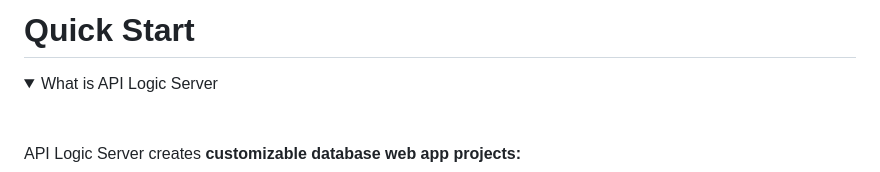
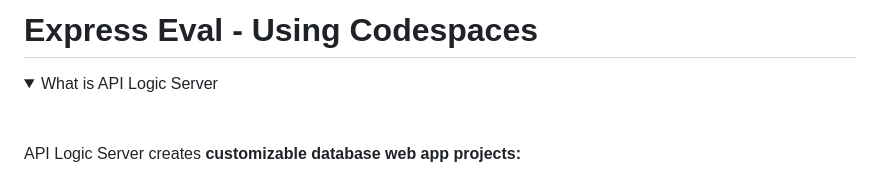
Before and after one commit to ApiLogicServer/ApiLogicProject, a Markdown page: readme.md, the part around the change. Rendered like a GitHub page; folded sections open.

```diff
--- a/readme.md
+++ b/readme.md
@@ -1,4 +1,4 @@
-# Quick Start
+# Express Eval - Using Codespaces
 
 <details markdown>
 
```
